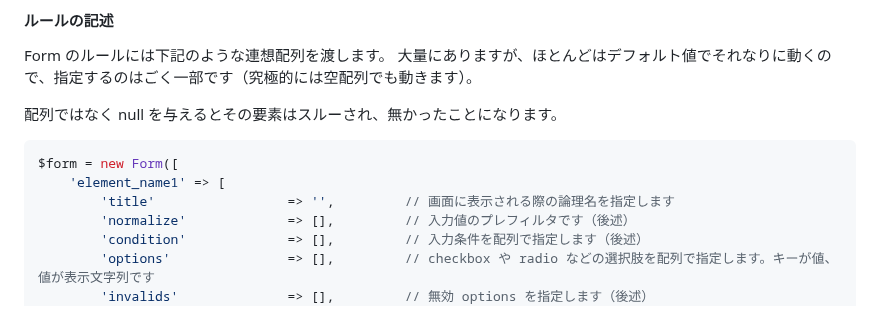
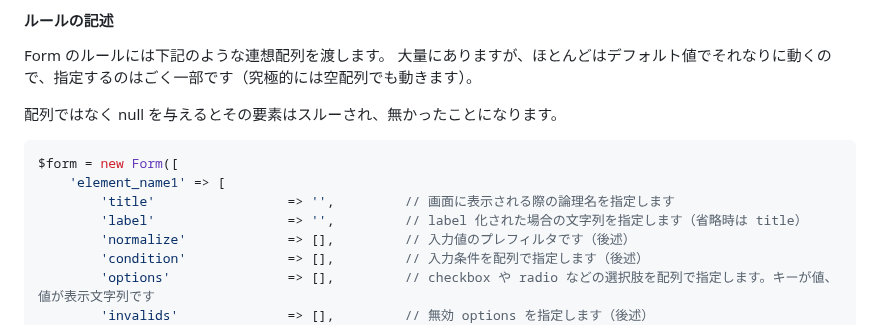
Before and after one commit to arima-ryunosuke/php-validator, a Markdown page: README.md, the part around the change. GitHub-like rendering.

```diff
--- a/README.md
+++ b/README.md
@@ -76,6 +76,7 @@ Form のルールには下記のような連想配列を渡します。
 $form = new Form([
     'element_name1' => [
         'title'                 => '',         // 画面に表示される際の論理名を指定します
+        'label'                 => '',         // label 化された場合の文字列を指定します（省略時は title）
         'normalize'             => [],         // 入力値のプレフィルタです（後述）
         'condition'             => [],         // 入力条件を配列で指定します（後述）
         'options'               => [],         // checkbox や radio などの選択肢を配列で指定します。キーが値、値が表示文字列です
```
Also changed, not shown: RELEASE.md (+6 -0 lines).
